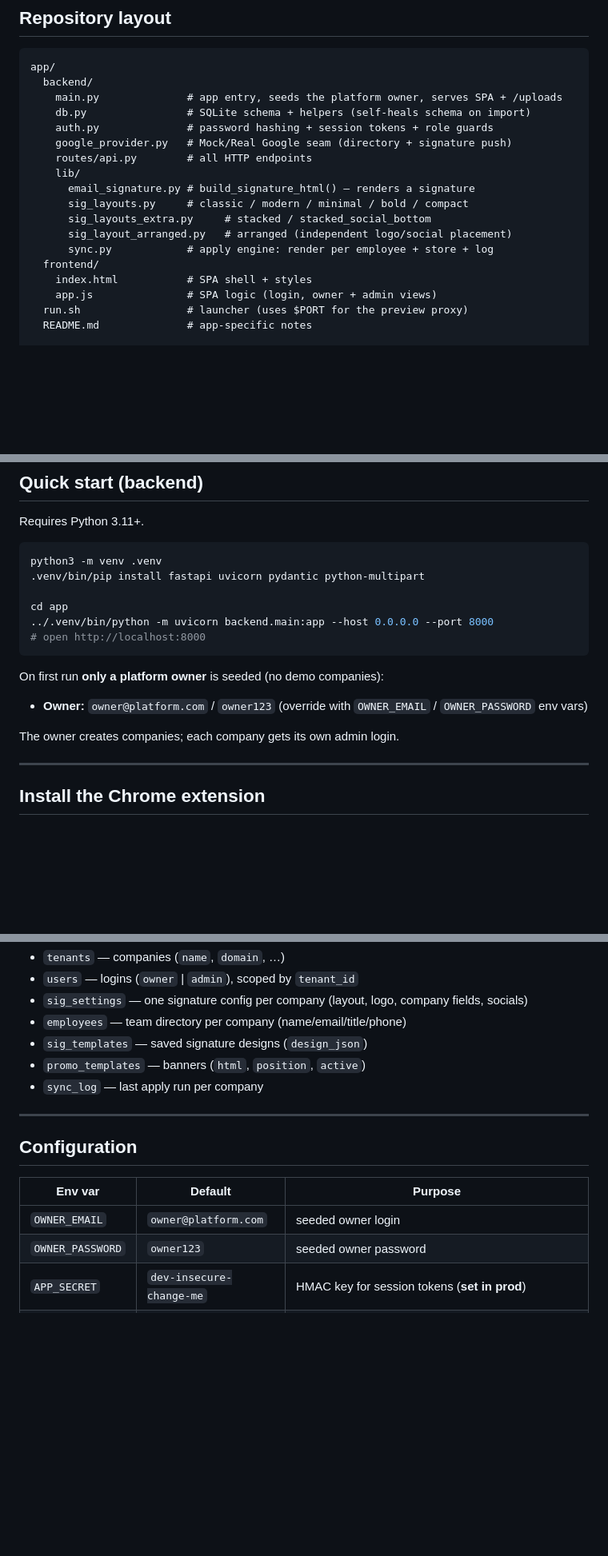
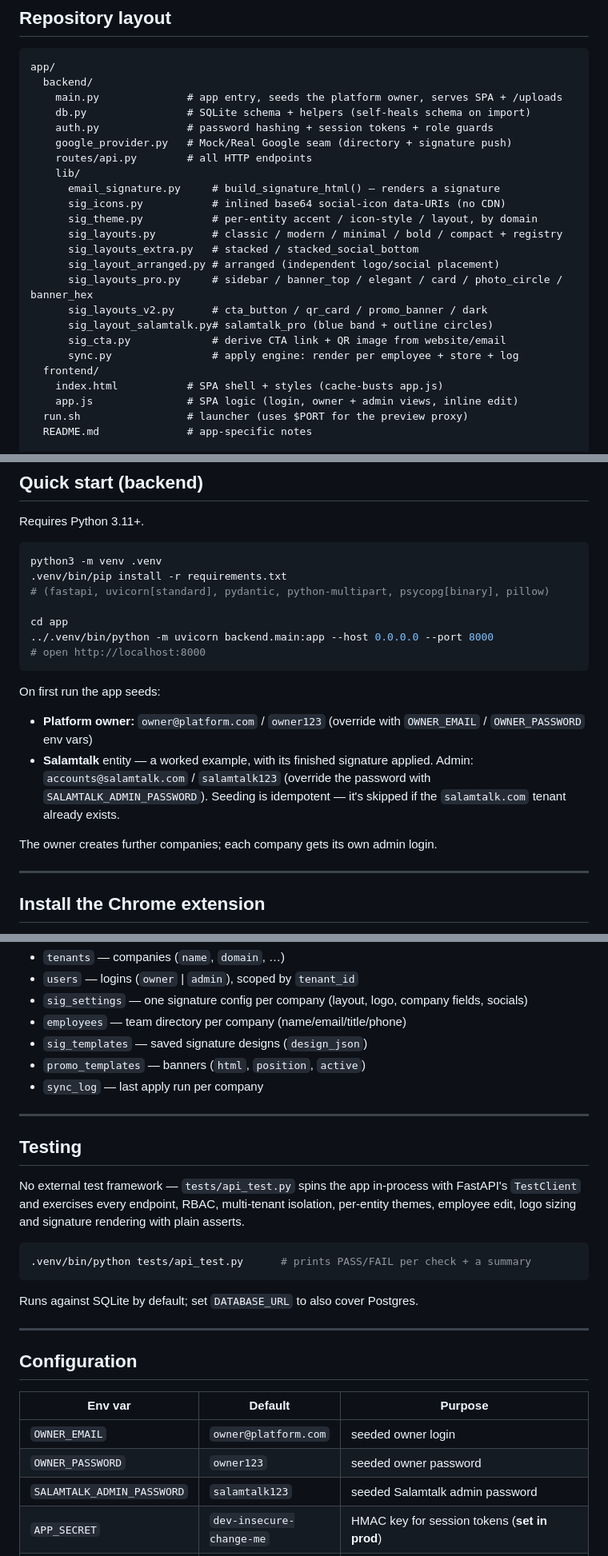
Before and after one commit to dev-dialphone/Email-signature, a Markdown page: README.md, 3 parts joined by grey strips. Shown at 80% size. GitHub-like rendering; blank space fills up the shorter version.

````diff
--- a/README.md
+++ b/README.md
@@ -99,14 +120,20 @@ app/
     google_provider.py   # Mock/Real Google seam (directory + signature push)
     routes/api.py        # all HTTP endpoints
     lib/
-      email_signature.py # build_signature_html() — renders a signature
-      sig_layouts.py     # classic / modern / minimal / bold / compact
-      sig_layouts_extra.py     # stacked / stacked_social_bottom
-      sig_layout_arranged.py   # arranged (independent logo/social placement)
-      sync.py            # apply engine: render per employee + store + log
+      email_signature.py     # build_signature_html() — renders a signature
+      sig_icons.py           # inlined base64 social-icon data-URIs (no CDN)
+      sig_theme.py           # per-entity accent / icon-style / layout, by domain
+      sig_layouts.py         # classic / modern / minimal / bold / compact + registry
+      sig_layouts_extra.py   # stacked / stacked_social_bottom
+      sig_layout_arranged.py # arranged (independent logo/social placement)
+      sig_layouts_pro.py     # sidebar / banner_top / elegant / card / photo_circle / banner_hex
+      sig_layouts_v2.py      # cta_button / qr_card / promo_banner / dark
+      sig_layout_salamtalk.py# salamtalk_pro (blue band + outline circles)
+      sig_cta.py             # derive CTA link + QR image from website/email
+      sync.py                # apply engine: render per employee + store + log
   frontend/
-    index.html           # SPA shell + styles
-    app.js               # SPA logic (login, owner + admin views)
+    index.html           # SPA shell + styles (cache-busts app.js)
+    app.js               # SPA logic (login, owner + admin views, inline edit)
   run.sh                 # launcher (uses $PORT for the preview proxy)
   README.md              # app-specific notes
 
@@ -129,19 +156,24 @@ Requires Python 3.11+.
 
 ```sh
 python3 -m venv .venv
-.venv/bin/pip install fastapi uvicorn pydantic python-multipart
+.venv/bin/pip install -r requirements.txt
+# (fastapi, uvicorn[standard], pydantic, python-multipart, psycopg[binary], pillow)
 
 cd app
 ../.venv/bin/python -m uvicorn backend.main:app --host 0.0.0.0 --port 8000
 # open http://localhost:8000
 ```
 
-On first run **only a platform owner** is seeded (no demo companies):
+On first run the app seeds:
 
-- **Owner:** `owner@platform.com` / `owner123`
+- **Platform owner:** `owner@platform.com` / `owner123`
   (override with `OWNER_EMAIL` / `OWNER_PASSWORD` env vars)
+- **Salamtalk** entity — a worked example, with its finished signature applied.
+  Admin: `accounts@salamtalk.com` / `salamtalk123`
+  (override the password with `SALAMTALK_ADMIN_PASSWORD`). Seeding is idempotent
+  — it's skipped if the `salamtalk.com` tenant already exists.
 
-The owner creates companies; each company gets its own admin login.
+The owner creates further companies; each company gets its own admin login.
 
 ---
 
@@ -269,12 +317,28 @@ Tables (identical on SQLite & Postgres; all company data cascades on entity dele
 
 ---
 
+## Testing
+
+No external test framework — `tests/api_test.py` spins the app in-process with
+FastAPI's `TestClient` and exercises every endpoint, RBAC, multi-tenant
+isolation, per-entity themes, employee edit, logo sizing and signature rendering
+with plain asserts.
+
+```sh
+.venv/bin/python tests/api_test.py      # prints PASS/FAIL per check + a summary
+```
+
+Runs against SQLite by default; set `DATABASE_URL` to also cover Postgres.
+
+---
+
 ## Configuration
 
 | Env var | Default | Purpose |
 |--------|---------|---------|
 | `OWNER_EMAIL` | `owner@platform.com` | seeded owner login |
 | `OWNER_PASSWORD` | `owner123` | seeded owner password |
+| `SALAMTALK_ADMIN_PASSWORD` | `salamtalk123` | seeded Salamtalk admin password |
 | `APP_SECRET` | `dev-insecure-change-me` | HMAC key for session tokens (**set in prod**) |
 | `DATABASE_URL` | *(unset → SQLite)* | `postgresql://user:pass@host:5432/db` to use Postgres |
 | `DATA_DIR` | source dir | SQLite mode: persistent path for `data.db`; also holds uploads in both modes |
````
Also changed, not shown: other parts of README.md (+55 -18 lines).
